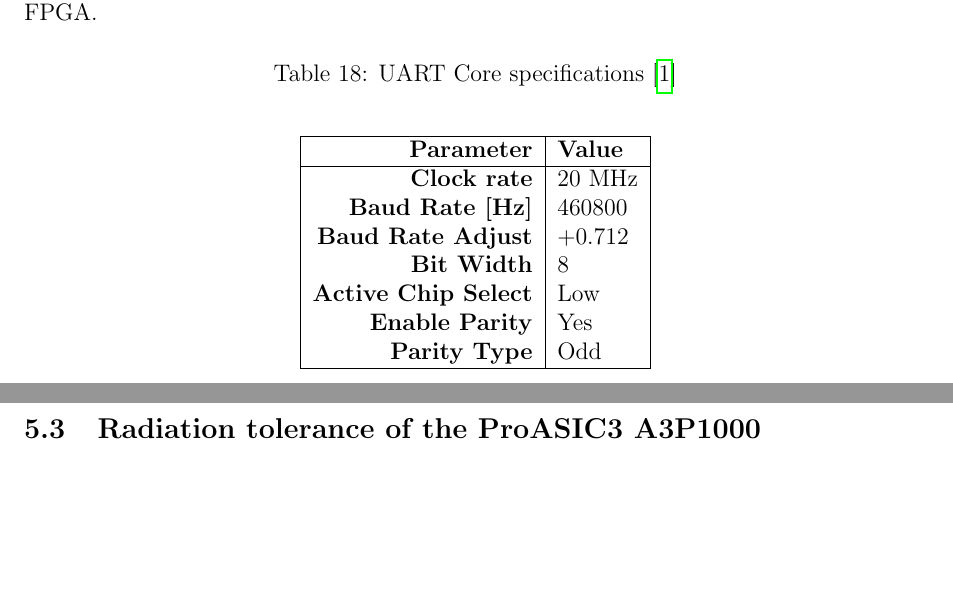
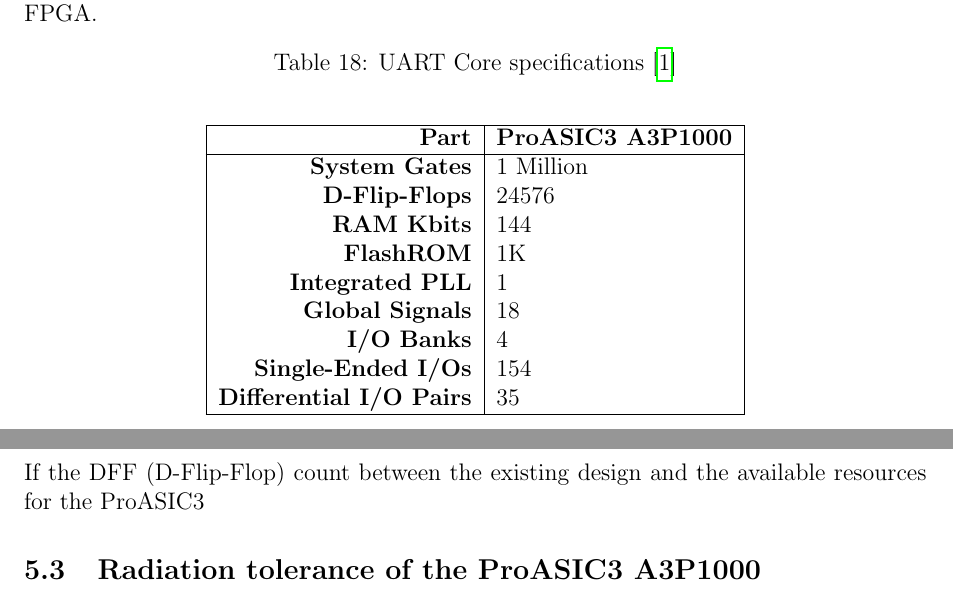
Before and after one commit to Kwasar/drs_report, a LaTeX document (report.tex, which reads chap/systems_engineering.tex): two parts of pages 37 and 38 of 60, joined at a grey line, cut so that both start at the same text, the shorter picture padded with empty space. Compiled offline with pdfLaTeX.

Commit message:
Update on Overleaf.

```diff
--- a/chap/systems_engineering.tex
+++ b/chap/systems_engineering.tex
@@ -44,20 +44,25 @@
   \begin{center}
   \begin{tabular}{|r|l|}
   \hline
-  \textbf{Parameter}  & \textbf{Value} \\ \cline{1-2}
+  \textbf{Part}  & \textbf{ProASIC3 A3P1000} \\ \cline{1-2}
 
-  \textbf{Clock rate} & 20 MHz \\
-  \textbf{Baud Rate [Hz]} & 460800\\
-  \textbf{Baud Rate Adjust} & +0.712 \\
-  \textbf{Bit Width} & 8\\
-  \textbf{Active Chip Select} & Low \\
-  \textbf{Enable Parity} & Yes \\
-  \textbf{Parity Type} & Odd \\
+  \textbf{System Gates} & 1 Million \\
+  \textbf{D-Flip-Flops} & 24576\\
+  \textbf{RAM Kbits} & 144 \\
+  \textbf{FlashROM} & 1K\\
+  \textbf{Integrated PLL} & 1 \\
+  \textbf{Global Signals} & 18 \\
+  \textbf{I/O Banks} & 4 \\
+  \textbf{Single-Ended I/Os} & 154 \\
+  \textbf{Differential I/O Pairs} & 35 \\
   \hline
 
 \end{tabular}
 \end{center}
 \end{table}
+
+If the DFF (D-Flip-Flop) count between the existing design and the available resources for the ProASIC3
+
 
 \subsection{Radiation tolerance of the ProASIC3 A3P1000}
 
```
